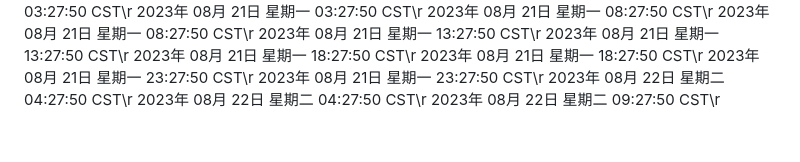
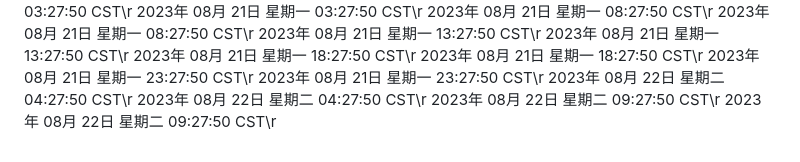
Before and after one commit to ashen-23/ashen_boring, a Markdown page: README.md, the part around the change. GitHub-like rendering.

Commit message:
2023年 08月 22日 星期二 09:27:50 CST

```diff
--- a/README.md
+++ b/README.md
@@ -900,3 +900,4 @@ nohup python3 github.py >log.txt 2>&1 &
 2023年 08月 22日 星期二 04:27:50 CST\r
 2023年 08月 22日 星期二 04:27:50 CST\r
 2023年 08月 22日 星期二 09:27:50 CST\r
+2023年 08月 22日 星期二 09:27:50 CST\r
```
